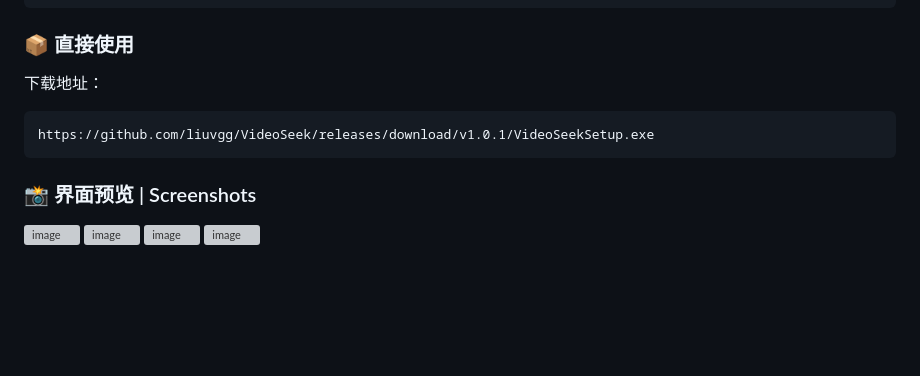
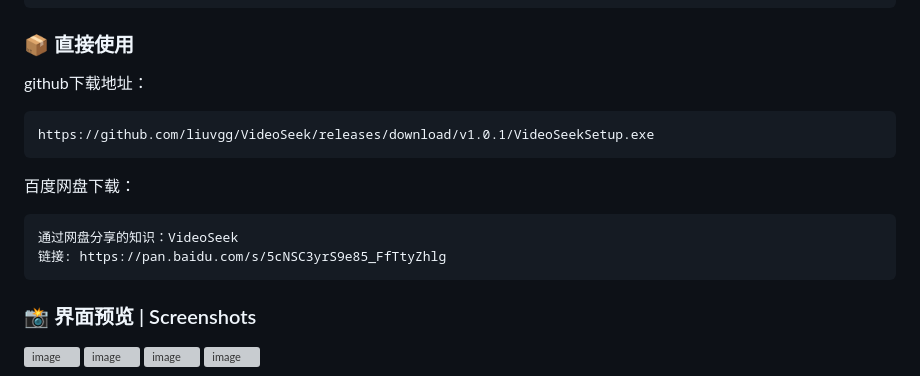
Before and after one commit to 6v17/VideoSeek, a Markdown page: README.md, the part around the change. Drawn GitHub-style; blank space fills up the shorter version; grey boxes are pictures that could not be loaded.

````diff
--- a/README.md
+++ b/README.md
@@ -72,9 +72,14 @@ python -m nuitka --standalone `
 main.py
 ```
 ### 📦 直接使用
-下载地址：
+github下载地址：
 ```
 https://github.com/liuvgg/VideoSeek/releases/download/v1.0.1/VideoSeekSetup.exe
+```
+百度网盘下载：
+```
+通过网盘分享的知识：VideoSeek
+链接: https://pan.baidu.com/s/5cNSC3yrS9e85_FfTtyZhlg
 ```
 ### 📸 界面预览 | Screenshots
 <img width="106" height="104" alt="image" src="https://github.com/user-attachments/assets/7d4daaf9-de4a-4bfd-8b79-041fb7e58c5d" />
````
